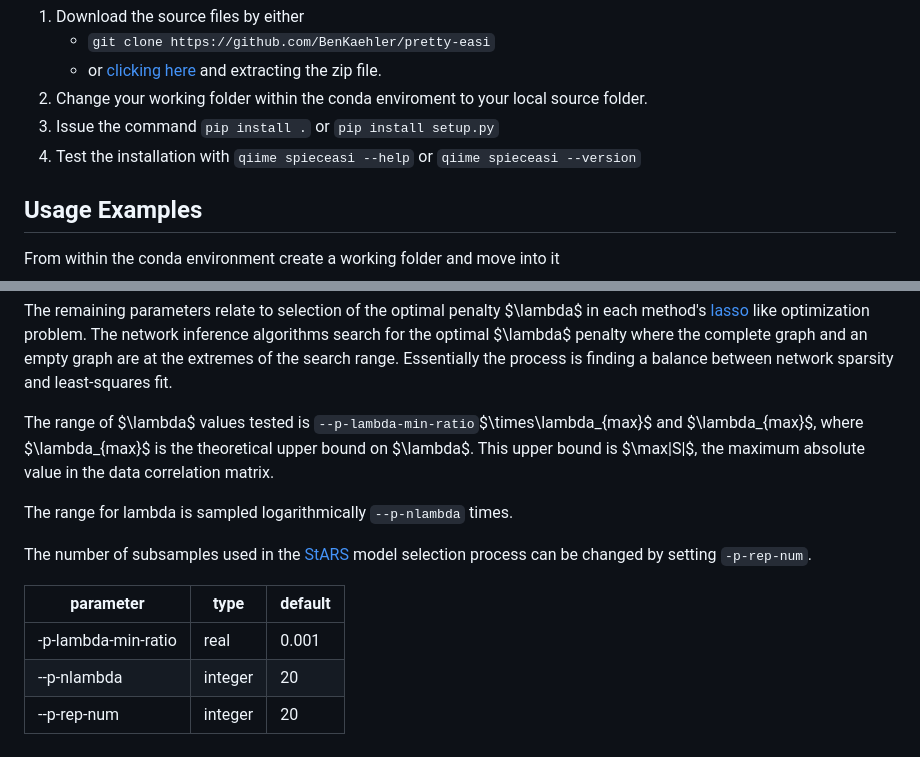
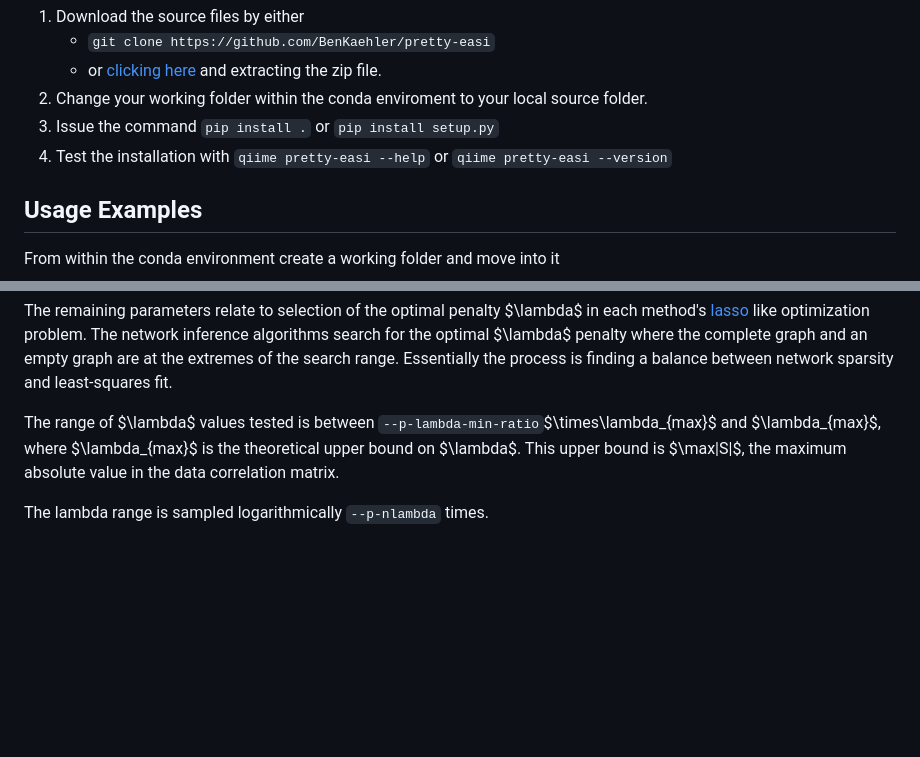
Before and after one commit to BenKaehler/q2-makarsa, a Markdown page: README.md, 2 parts joined by grey strips. GitHub-like rendering; blank space fills up the shorter version.

````diff
--- a/README.md
+++ b/README.md
@@ -55,7 +55,7 @@ A conda package for pretty-easi is intended future development. Currently, to in
 	- or [clicking here](https://github.com/BenKaehler/pretty-easi/archive/refs/heads/main.zip) and extracting the zip file.
 2. Change your working folder within the conda enviroment to your local source folder.
 3. Issue the command ```pip install .``` or ```pip install setup.py```
-4. Test the installation with ```qiime spieceasi --help``` or ```qiime spieceasi --version```
+4. Test the installation with ```qiime pretty-easi --help``` or ```qiime pretty-easi --version```
 
 ## Usage Examples
 
@@ -142,15 +141,6 @@ qiime spieceasi spiec-easi --i-table spongeFeatureTable.qza \\
 
 The remaining parameters relate to selection of the optimal penalty $\lambda$ in each method's [lasso](https://en.wikipedia.org/wiki/Lasso_(statistics)) like optimization problem. The network inference algorithms search for the optimal $\lambda$ penalty where the complete graph and an empty graph are at the extremes of the search range. Essentially the process is finding a balance between network sparsity and least-squares fit.
 
-The range of $\lambda$ values tested is ```--p-lambda-min-ratio```$\times\lambda_{max}$ and $\lambda_{max}$, where $\lambda_{max}$ is the theoretical upper bound on $\lambda$. This upper bound is  $\max|S|$, the maximum absolute value in the data correlation matrix.
+The range of $\lambda$ values tested is between ```--p-lambda-min-ratio```$\times\lambda_{max}$ and $\lambda_{max}$, where $\lambda_{max}$ is the theoretical upper bound on $\lambda$. This upper bound is  $\max|S|$, the maximum absolute value in the data correlation matrix.
 
-The range for lambda is sampled logarithmically ```--p-nlambda``` times.
-
-The number of subsamples used in the [StARS](https://arxiv.org/abs/1006.3316) model selection process can be changed by setting ```-p-rep-num```.
-
-
-| parameter           | type    | default |
-|---------------------|---------|---------|
-| -p-lambda-min-ratio | real    | 0.001   |
-| --p-nlambda         | integer | 20      |
-| --p-rep-num         | integer | 20      |
+The lambda range is sampled logarithmically ```--p-nlambda``` times.
````
Also changed, not shown: other parts of README.md (+6 -7 lines), images/Sponge_Suberitida_Group1_screen.png (added), images/network.png (added).
